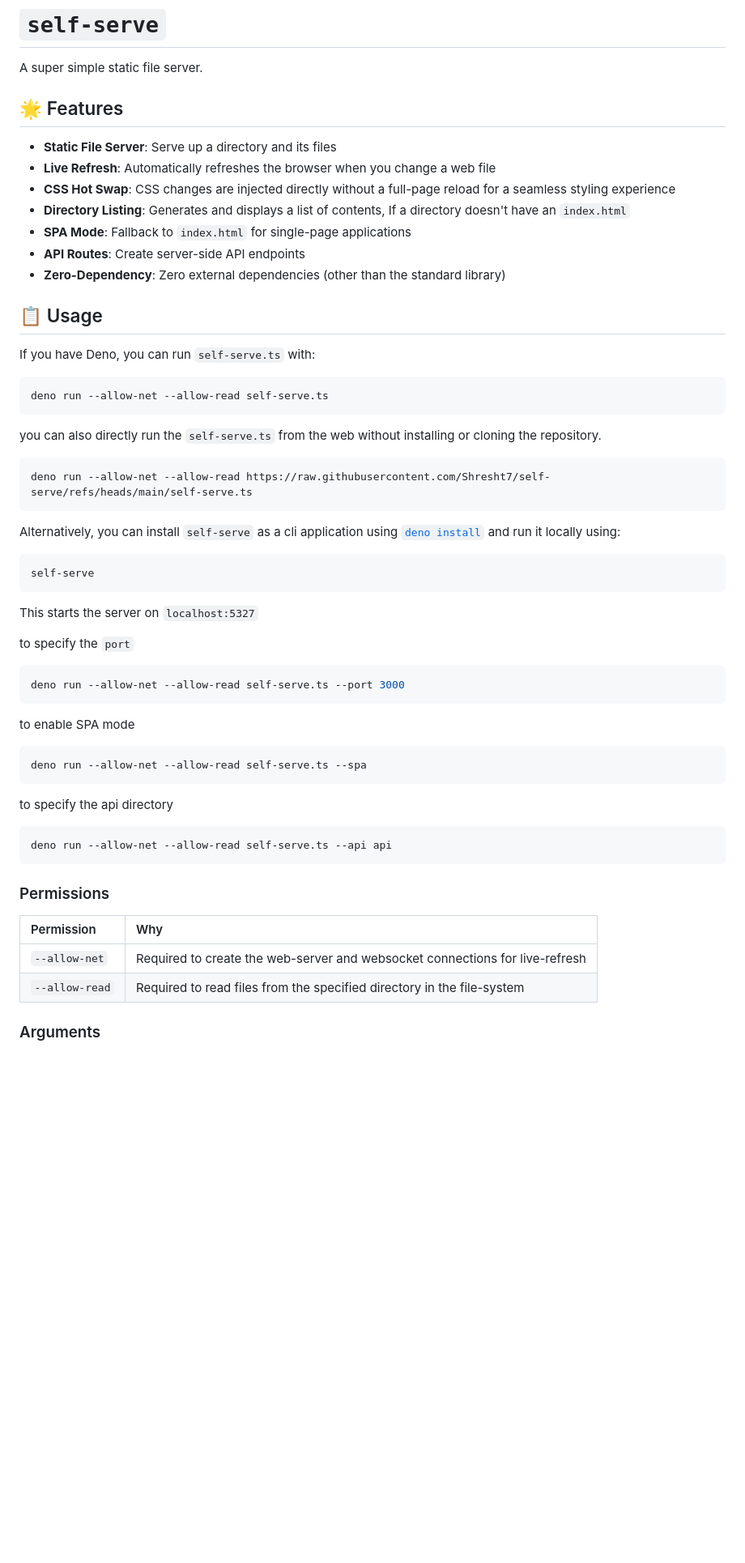
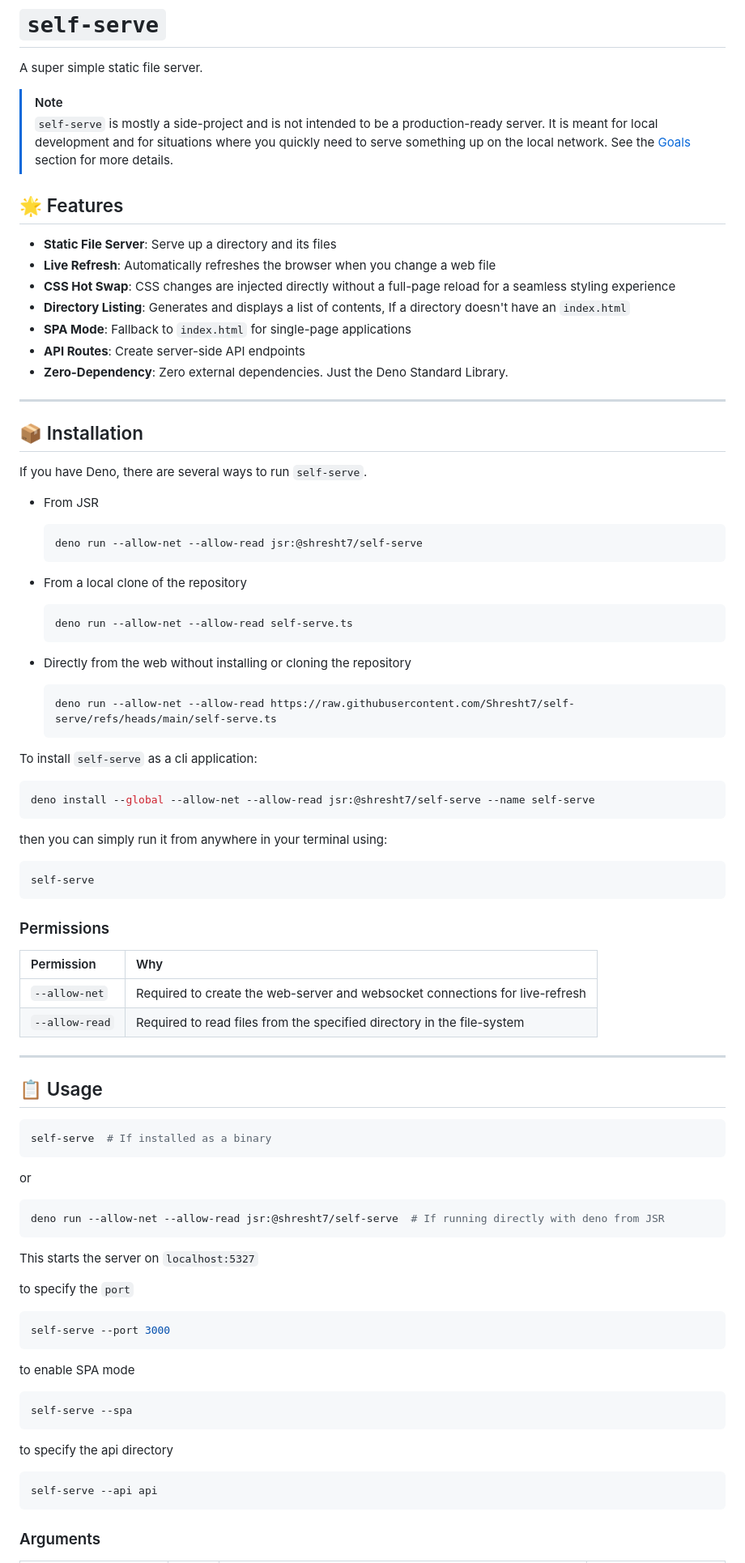
Before and after one commit to Shresht7/self-serve, a Markdown page: README.md, the part around one of its changes. Shown at 81% size. Drawn GitHub-style; blank space fills up the shorter version.

````diff
--- a/README.md
+++ b/README.md
@@ -1,6 +1,10 @@
 # `self-serve`
 
 A super simple static file server.
+
+> [!NOTE]
+> `self-serve` is mostly a side-project and is not intended to be a production-ready server. It is meant for local development and for situations where you quickly need to serve something up on the local network. See the [Goals](#-goals) section for more details.
+
 
 ## 🌟 Features
 
@@ -10,46 +14,42 @@ A super simple static file server.
 - **Directory Listing**: Generates and displays a list of contents, If a directory doesn't have an `index.html`
 - **SPA Mode**: Fallback to `index.html` for single-page applications
 - **API Routes**: Create server-side API endpoints
-- **Zero-Dependency**: Zero external dependencies (other than the standard library)
+- **Zero-Dependency**: Zero external dependencies. Just the Deno Standard Library.
 
-## 📋 Usage
+---
 
-If you have Deno, you can run `self-serve.ts` with:
+## 📦 Installation
+
+If you have Deno, there are several ways to run `self-serve`.
+
+- From JSR
+
+    ```sh
+    deno run --allow-net --allow-read jsr:@shresht7/self-serve
+    ```
+- From a local clone of the repository
+
+    ```sh
+    deno run --allow-net --allow-read self-serve.ts
+    ```
+
+- Directly from the web without installing or cloning the repository
+
+    ```sh
+    deno run --allow-net --allow-read https://raw.githubusercontent.com/Shresht7/self-serve/refs/heads/main/self-serve.ts
+    ```
+
+To install `self-serve` as a cli application:
+
 
 ```sh
-deno run --allow-net --allow-read self-serve.ts
+deno install --global --allow-net --allow-read jsr:@shresht7/self-serve --name self-serve
 ```
 
-you can also directly run the `self-serve.ts` from the web without installing or cloning the repository.
-
-```sh
-deno run --allow-net --allow-read https://raw.githubusercontent.com/Shresht7/self-serve/refs/heads/main/self-serve.ts
-```
-
-Alternatively, you can install `self-serve` as a cli application using [`deno install`](#-installation) and run it locally using:
+then you can simply run it from anywhere in your terminal using:
 
 ```sh
 self-serve
-```
-
-This starts the server on `localhost:5327`
-
-to specify the `port`
-
-```sh
-deno run --allow-net --allow-read self-serve.ts --port 3000
-```
-
-to enable SPA mode
-
-```sh
-deno run --allow-net --allow-read self-serve.ts --spa
-```
-
-to specify the api directory
-
-```sh
-deno run --allow-net --allow-read self-serve.ts --api api
 ```
 
 ### Permissions
@@ -59,5 +59,38 @@ deno run --allow-net --allow-read self-serve.ts --api api
 | `--allow-net`  | Required to create the web-server and websocket connections for live-refresh |
 | `--allow-read` | Required to read files from the specified directory in the file-system       |
 
+---
+
+## 📋 Usage
+
+```sh
+self-serve  # If installed as a binary
+```
+or
+
+```sh
+deno run --allow-net --allow-read jsr:@shresht7/self-serve  # If running directly with deno from JSR
+```
+
+This starts the server on `localhost:5327`
+
+to specify the `port`
+
+```sh
+self-serve --port 3000
+```
+
+to enable SPA mode
+
+```sh
+self-serve --spa
+```
+
+to specify the api directory
+
+```sh
+self-serve --api api
+```
+
 ### Arguments
 
````
Also changed, not shown: other parts of README.md (+81 -27 lines).
